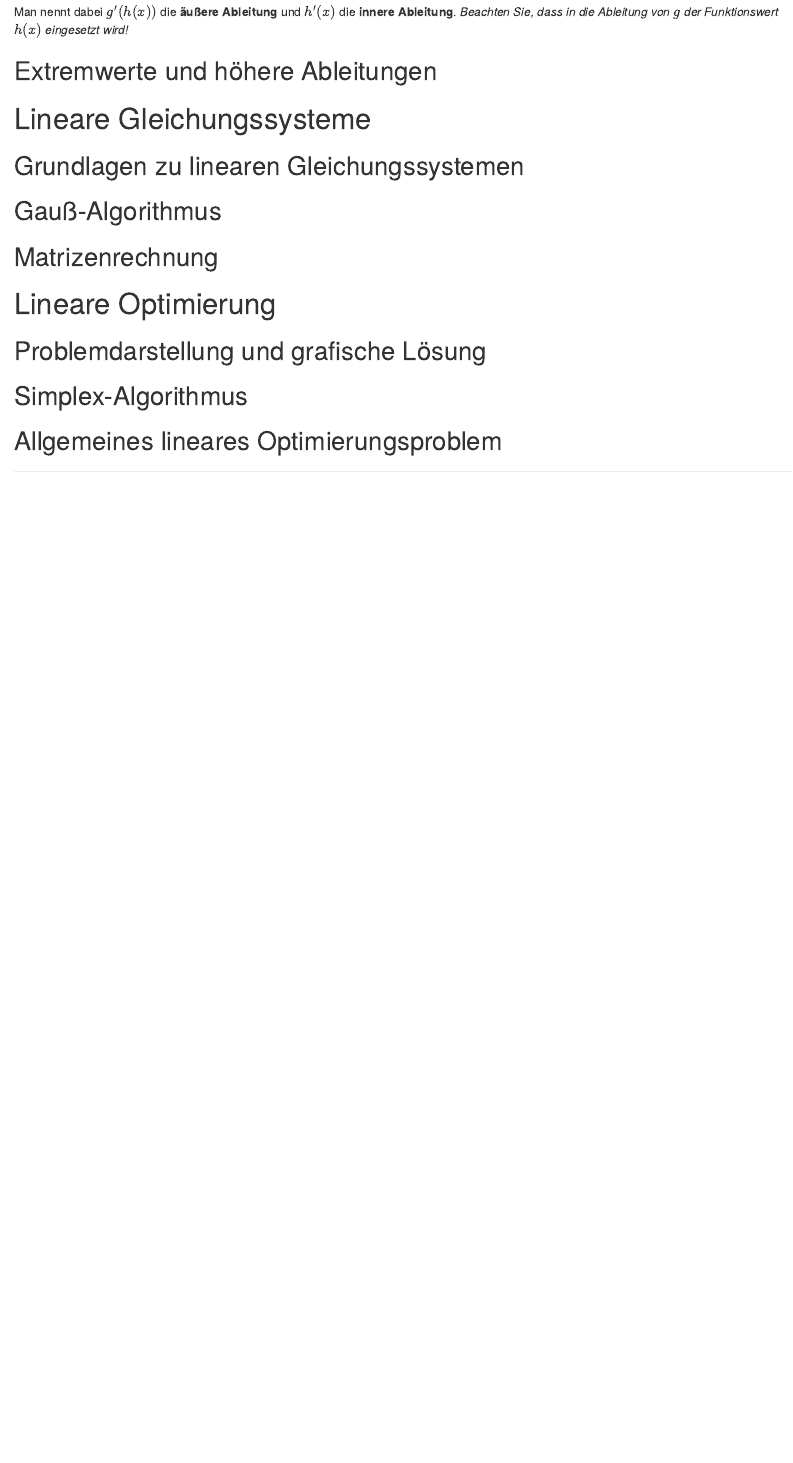
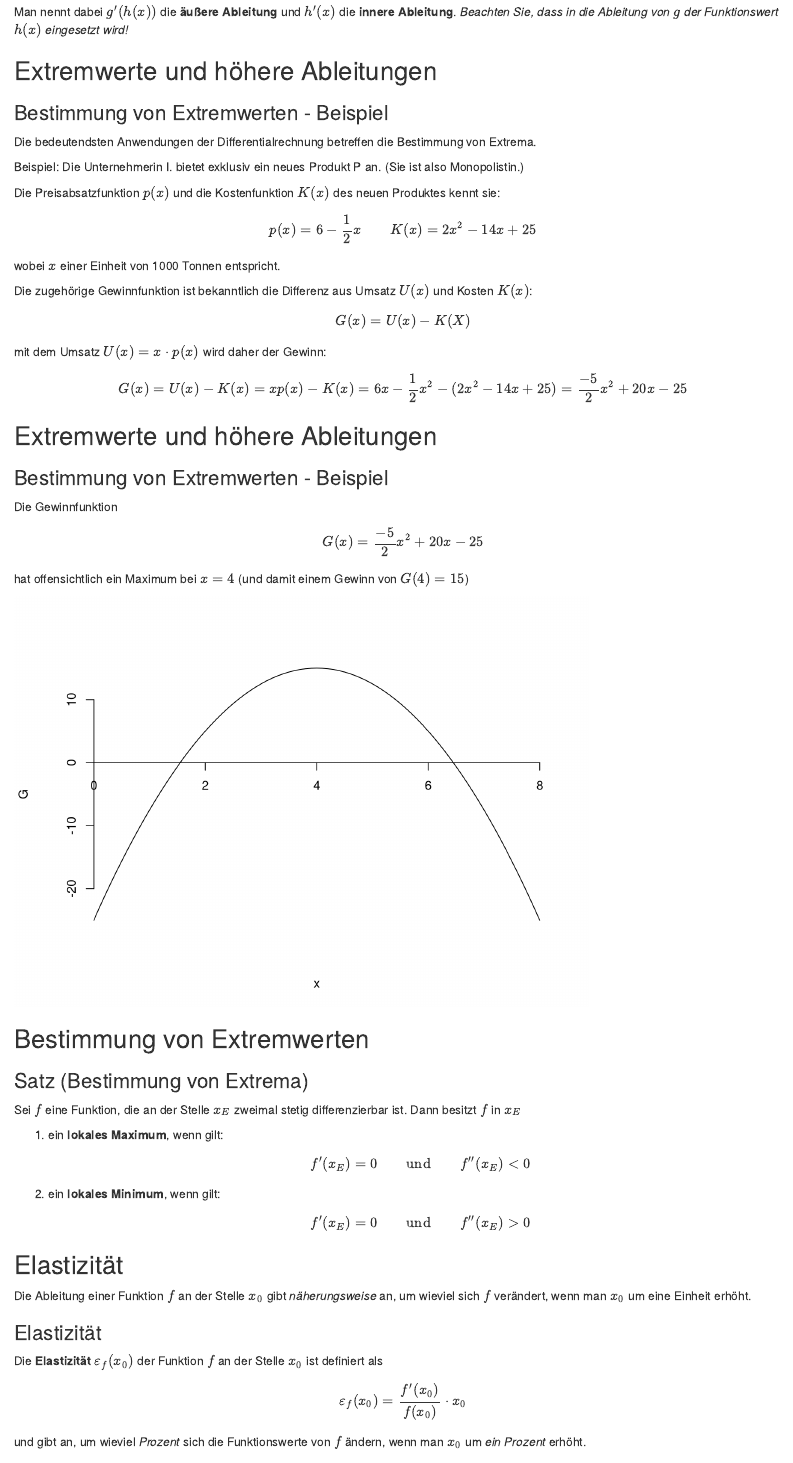
Before and after one commit to profboecker/wirtschaftsmathematik, an R Markdown document (Wirtschaftsmathematik/Wirtschaftsmathematik.Rmd): the page in a window 1100 px wide, from 2740 px down. Rendered offline with R 4.5, knitr and Pandoc, with nearby package versions; drawn as R Markdown's standard HTML page in place of the format the file asks for.

Commit message:
Folien ergänzt bis Ende Funktionen.

````diff
--- a/Wirtschaftsmathematik/Wirtschaftsmathematik.Rmd
+++ b/Wirtschaftsmathematik/Wirtschaftsmathematik.Rmd
@@ -1082,8 +1082,73 @@ Man nennt dabei $g'(h(x))$ die **äußere Ableitung** und $h'(x)$ die **innere A
 
 ## Extremwerte und höhere Ableitungen
 
+### Bestimmung von Extremwerten - Beispiel
+Die bedeutendsten Anwendungen der Differentialrechnung betreffen die Bestimmung von Extrema.
+
+Beispiel:
+Die Unternehmerin I. bietet exklusiv ein neues Produkt P an. (Sie ist also Monopolistin.)
+
+Die Preisabsatzfunktion $p(x)$ und die Kostenfunktion $K(x)$ des neuen Produktes kennt sie:
+$$
+p(x) = 6 - \frac{1}{2} x \qquad K(x) = 2x^2 -14x + 25
+$$
+wobei $x$ einer Einheit von 1000 Tonnen entspricht.
+
+Die zugehörige Gewinnfunktion ist bekanntlich die Differenz aus Umsatz $U(x)$ und Kosten $K(x)$:
+$$
+G(x) = U(x) - K(X)
+$$
+mit dem Umsatz $U(x) = x\cdot p(x)$ wird daher der Gewinn:
+$$
+G(x) = U(x) - K(x) = x p(x) -K(x) = 6x - \frac{1}{2}x^2 - (2x^2 -14x +25) = \frac{-5}{2}x^2 +20 x - 25
+$$
 
 
+## Extremwerte und höhere Ableitungen
+
+### Bestimmung von Extremwerten - Beispiel
+
+Die Gewinnfunktion
+$$
+G(x) = \frac{-5}{2} x^2 +20x -25
+$$
+hat offensichtlich ein Maximum bei $x=4$ (und damit einem Gewinn von $G(4)=15$)
+```{r}
+rm(list = ls())
+x <- seq(0, 8, 0.1)
+G <- -5/2 * x^2 +20 * x -25
+plot(x,G, type = "l", axes = FALSE)
+axis(1, pos = 0)
+axis(2, pos = 0)
+
+```
+
+## Bestimmung von Extremwerten
+
+### Satz (Bestimmung von Extrema)
+Sei $f$ eine Funktion, die an der Stelle $x_E$ zweimal stetig differenzierbar ist. Dann besitzt $f$ in $x_E$
+
+1. ein **lokales Maximum**, wenn gilt:
+$$
+f'(x_{E}) = 0 \qquad \mbox{und} \qquad f''(x_{E}) < 0
+$$
+2. ein **lokales Minimum**, wenn gilt:
+$$
+f'(x_{E}) = 0 \qquad \mbox{und} \qquad f''(x_{E}) >  0
+$$
+
+
+## Elastizität
+
+Die Ableitung einer Funktion $f$ an der Stelle $x_0$ gibt *näherungsweise* an, um wieviel sich $f$ verändert, wenn man $x_0$ um eine Einheit erhöht.
+
+### Elastizität
+
+Die **Elastizität** $\varepsilon_{f}(x_0)$ der Funktion $f$ an der Stelle $x_0$ ist definiert als
+$$
+\varepsilon_{f}(x_0) = \frac{f'(x_0)}{f(x_0)} \cdot x_0
+$$
+und gibt an, um wieviel *Prozent* sich die Funktionswerte von $f$ ändern, wenn man $x_0$ um *ein Prozent* erhöht.
 
 # Lineare Gleichungssysteme
 
````
Also changed, not shown: Wirtschaftsmathematik/Wirtschaftsmathematik.pdf.
